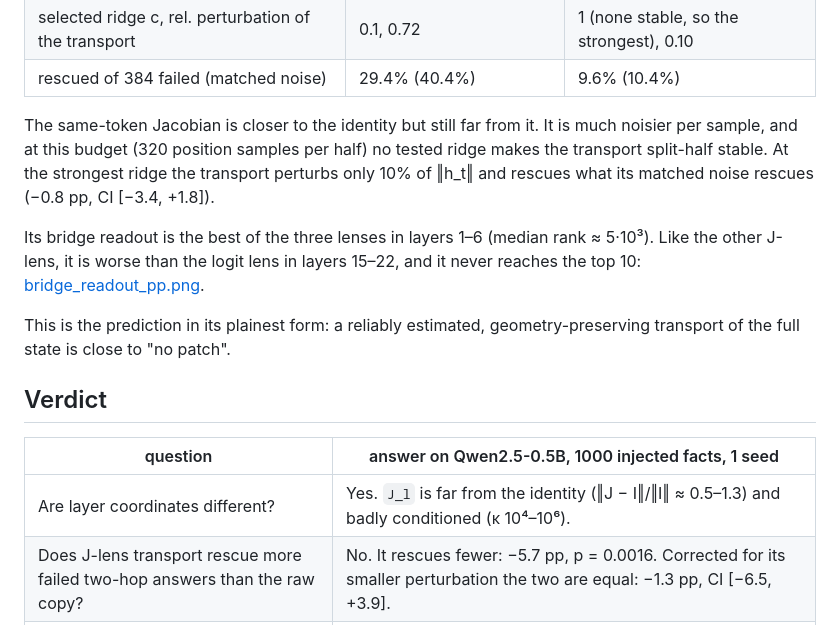
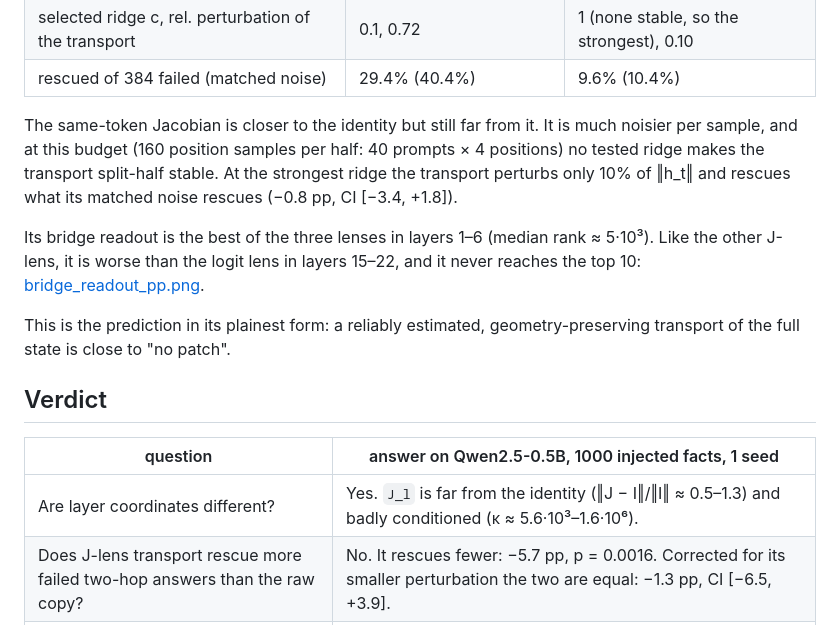
Before and after one commit to BurnyCoder/jacobian-mem2gen, a Markdown page: results/jtransport/REPORT.md, the part around the change. Rendered like a GitHub page.

Commit message:
Fix REPORT: per-position sample count (160 per half) and condition-number range from exp1.json

```diff
--- a/results/jtransport/REPORT.md
+++ b/results/jtransport/REPORT.md
@@ -105,7 +105,7 @@ Exact McNemar on final per-question correctness: LRSD vs baseline 17/10 (p = 0.2
 | selected ridge c, rel. perturbation of the transport | 0.1, 0.72 | 1 (none stable, so the strongest), 0.10 |
 | rescued of 384 failed (matched noise) | 29.4% (40.4%) | 9.6% (10.4%) |
 
-The same-token Jacobian is closer to the identity but still far from it. It is much noisier per sample, and at this budget (320 position samples per half) no tested ridge makes the transport split-half stable. At the strongest ridge the transport perturbs only 10% of ‖h_t‖ and rescues what its matched noise rescues (−0.8 pp, CI [−3.4, +1.8]).
+The same-token Jacobian is closer to the identity but still far from it. It is much noisier per sample, and at this budget (160 position samples per half: 40 prompts × 4 positions) no tested ridge makes the transport split-half stable. At the strongest ridge the transport perturbs only 10% of ‖h_t‖ and rescues what its matched noise rescues (−0.8 pp, CI [−3.4, +1.8]).
 
 Its bridge readout is the best of the three lenses in layers 1–6 (median rank ≈ 5·10³). Like the other J-lens, it is worse than the logit lens in layers 15–22, and it never reaches the top 10: [bridge_readout_pp.png](bridge_readout_pp.png).
 
@@ -115,7 +115,7 @@ This is the prediction in its plainest form: a reliably estimated, geometry-pres
 
 | question | answer on Qwen2.5-0.5B, 1000 injected facts, 1 seed |
 |---|---|
-| Are layer coordinates different? | Yes. `J_l` is far from the identity (‖J − I‖/‖I‖ ≈ 0.5–1.3) and badly conditioned (κ 10⁴–10⁶). |
+| Are layer coordinates different? | Yes. `J_l` is far from the identity (‖J − I‖/‖I‖ ≈ 0.5–1.3) and badly conditioned (κ ≈ 5.6·10³–1.6·10⁶). |
 | Does J-lens transport rescue more failed two-hop answers than the raw copy? | No. It rescues fewer: −5.7 pp, p = 0.0016. Corrected for its smaller perturbation the two are equal: −1.3 pp, CI [−6.5, +3.9]. |
 | Does a same-token Jacobian help? | No. Once it is stable it is a near no-op and equals its noise control. |
 | Does the raw copy itself beat random perturbations of the same size? | Not on the oracle (−9.6 pp). There is a small per-cell MRR edge (+0.004). The paper's restore-oracle is largely a perturbation effect at this scale. |
```
